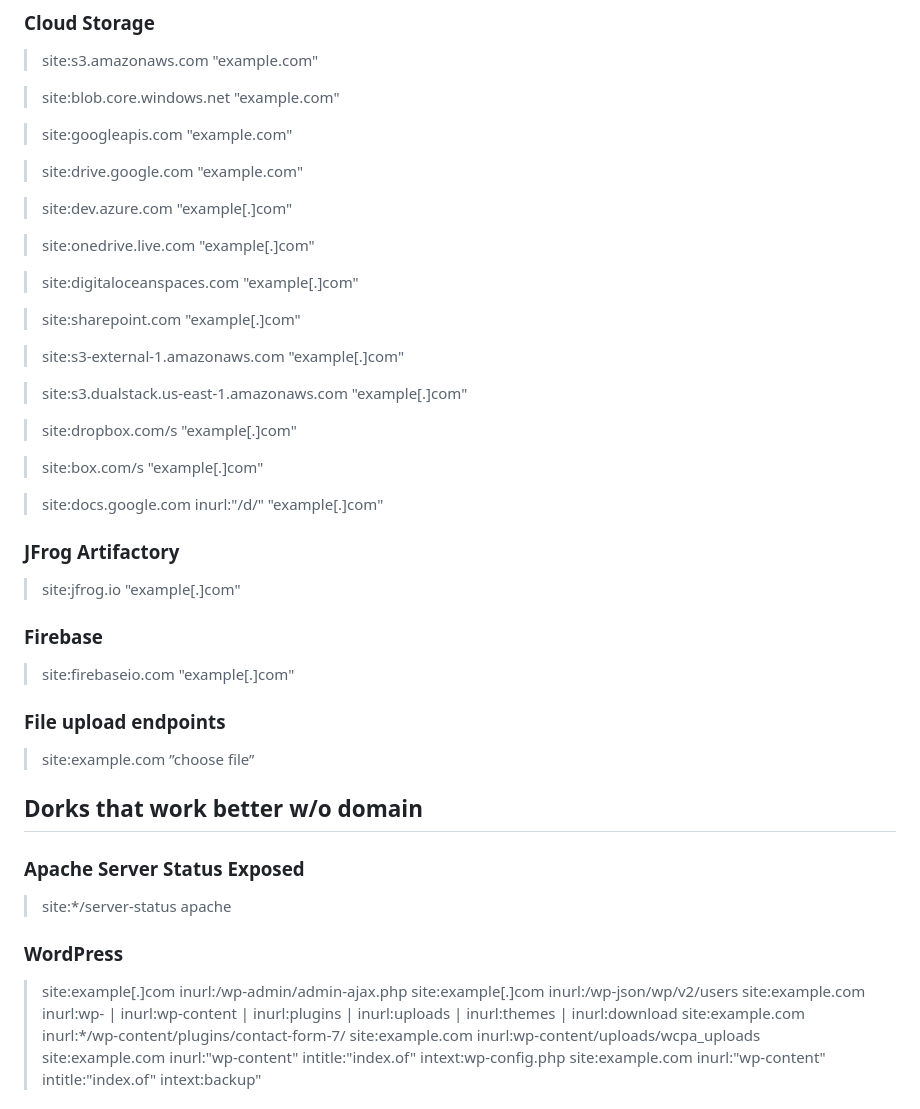
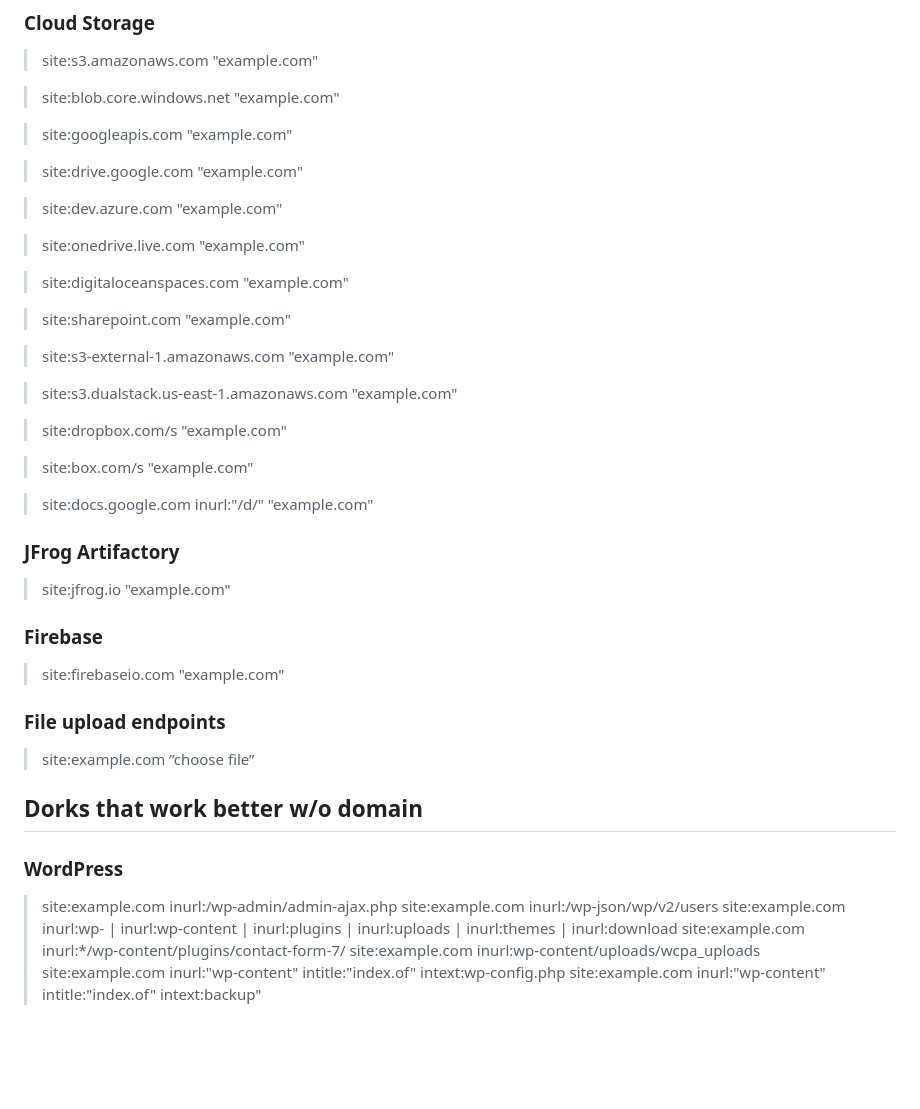
Before and after one commit to tamim-sec/Live-Google-Dorks, a Markdown page: README.md, the part around one of its changes. Drawn GitHub-style; blank space fills up the shorter version.

```diff
--- a/README.md
+++ b/README.md
@@ -114,31 +114,31 @@
 
 > site:drive.google.com "example.com"
 
-> site:dev.azure.com "example[.]com"
+> site:dev.azure.com "example.com"
 
-> site:onedrive.live.com "example[.]com"
+> site:onedrive.live.com "example.com"
 
-> site:digitaloceanspaces.com "example[.]com"
+> site:digitaloceanspaces.com "example.com"
 
-> site:sharepoint.com "example[.]com"
+> site:sharepoint.com "example.com"
 
-> site:s3-external-1.amazonaws.com "example[.]com"
+> site:s3-external-1.amazonaws.com "example.com"
 
-> site:s3.dualstack.us-east-1.amazonaws.com "example[.]com"
+> site:s3.dualstack.us-east-1.amazonaws.com "example.com"
 
-> site:dropbox.com/s "example[.]com"
+> site:dropbox.com/s "example.com"
 
-> site:box.com/s "example[.]com"
+> site:box.com/s "example.com"
 
-> site:docs.google.com inurl:"/d/" "example[.]com"
+> site:docs.google.com inurl:"/d/" "example.com"
 
 ### JFrog Artifactory
 
-> site:jfrog.io "example[.]com"
+> site:jfrog.io "example.com"
 
 ### Firebase
 
-> site:firebaseio.com "example[.]com"
+> site:firebaseio.com "example.com"
 
 ### File upload endpoints
 
@@ -146,14 +146,11 @@
 
 ## Dorks that work better w/o domain
 
-### Apache Server Status Exposed
-
-> site:*/server-status apache
 
 ### WordPress
 
-> site:example[.]com inurl:/wp-admin/admin-ajax.php
-> site:example[.]com inurl:/wp-json/wp/v2/users
+> site:example.com inurl:/wp-admin/admin-ajax.php
+> site:example.com inurl:/wp-json/wp/v2/users
 > site:example.com inurl:wp- | inurl:wp-content | inurl:plugins | inurl:uploads | inurl:themes | inurl:download
 > site:example.com inurl:*/wp-content/plugins/contact-form-7/
 > site:example.com inurl:wp-content/uploads/wcpa_uploads
```
Also changed, not shown: other parts of README.md (+30 -30 lines).
